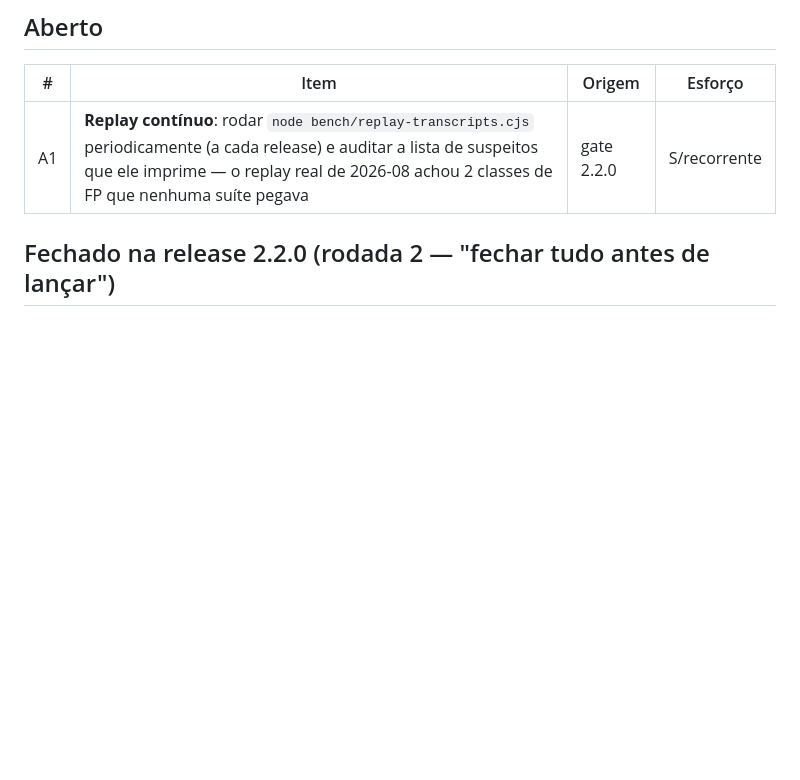
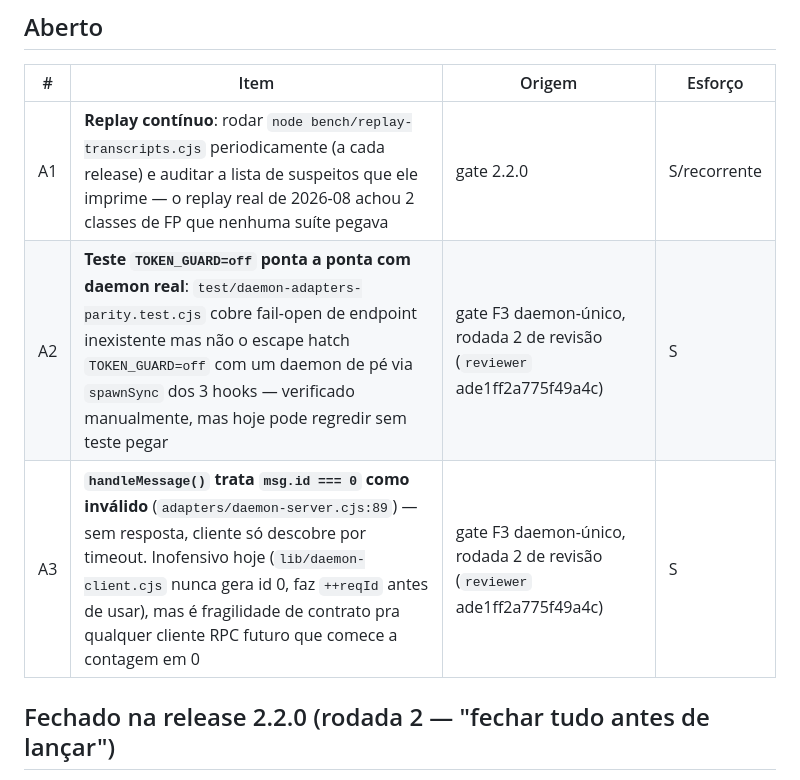
Before and after one commit to AllanSantos-DV/token-guard, a Markdown page: docs/BACKLOG.md, the part around the change. GitHub-like rendering; blank space fills up the shorter version.

```diff
--- a/docs/BACKLOG.md
+++ b/docs/BACKLOG.md
@@ -10,6 +10,8 @@
 | # | Item | Origem | Esforço |
 |---|---|---|---|
 | A1 | **Replay contínuo**: rodar `node bench/replay-transcripts.cjs` periodicamente (a cada release) e auditar a lista de suspeitos que ele imprime — o replay real de 2026-08 achou 2 classes de FP que nenhuma suíte pegava | gate 2.2.0 | S/recorrente |
+| A2 | **Teste `TOKEN_GUARD=off` ponta a ponta com daemon real**: `test/daemon-adapters-parity.test.cjs` cobre fail-open de endpoint inexistente mas não o escape hatch `TOKEN_GUARD=off` com um daemon de pé via `spawnSync` dos 3 hooks — verificado manualmente, mas hoje pode regredir sem teste pegar | gate F3 daemon-único, rodada 2 de revisão (`reviewer` ade1ff2a775f49a4c) | S |
+| A3 | **`handleMessage()` trata `msg.id === 0` como inválido** (`adapters/daemon-server.cjs:89`) — sem resposta, cliente só descobre por timeout. Inofensivo hoje (`lib/daemon-client.cjs` nunca gera id 0, faz `++reqId` antes de usar), mas é fragilidade de contrato pra qualquer cliente RPC futuro que comece a contagem em 0 | gate F3 daemon-único, rodada 2 de revisão (`reviewer` ade1ff2a775f49a4c) | S |
 
 ## Fechado na release 2.2.0 (rodada 2 — "fechar tudo antes de lançar")
 
```
Also changed, not shown: docs/PLAN-daemon-unico.md (+58 -0 lines).
